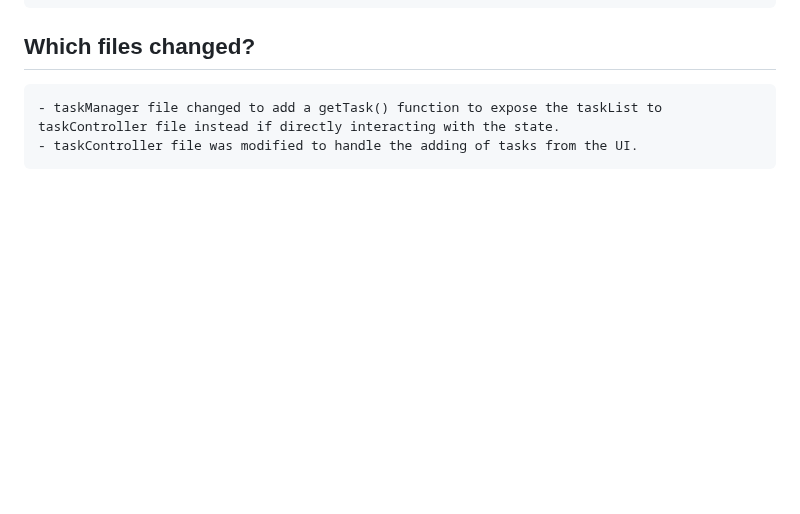
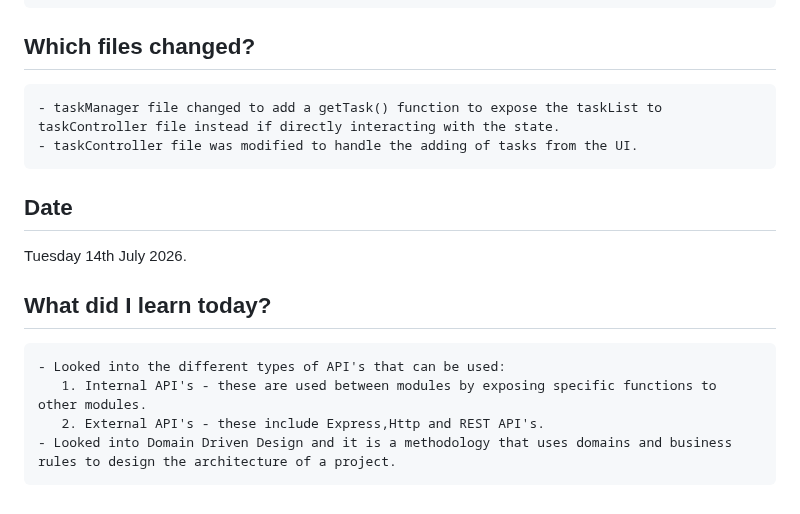
Before and after one commit to CodeWithJoshua18/focus-forge, a Markdown page: docs/journal.md, the part around the change. GitHub-like rendering; blank space fills up the shorter version.

Commit message:
Update journal.md: add entry for July 14th, 2026, including insights on APIs and Domain Driven Design

```diff
--- a/docs/journal.md
+++ b/docs/journal.md
@@ -240,3 +240,12 @@ Monday 29 June 2026
  ## Which files changed?
     - taskManager file changed to add a getTask() function to expose the taskList to taskController file instead if directly interacting with the state.
     - taskController file was modified to handle the adding of tasks from the UI.
+
+ ## Date
+ Tuesday 14th July 2026.
+
+ ## What did I learn today?
+    - Looked into the different types of API's that can be used:
+       1. Internal API's - these are used between modules by exposing specific functions to other modules.
+       2. External API's - these include Express,Http and REST API's.
+    - Looked into Domain Driven Design and it is a methodology that uses domains and business rules to design the architecture of a project.
```
